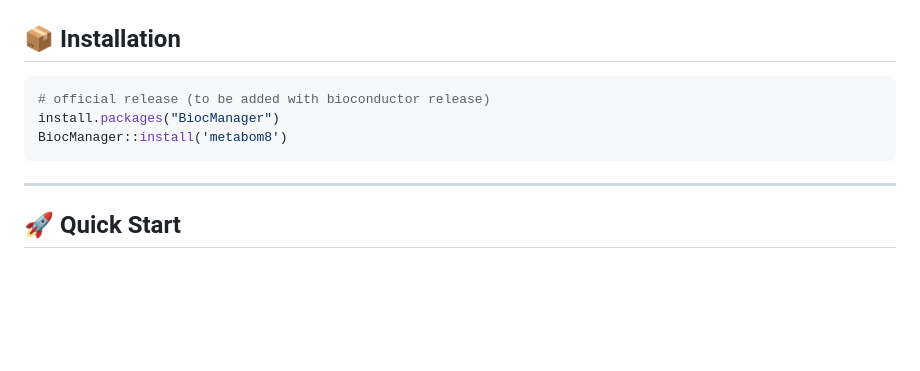
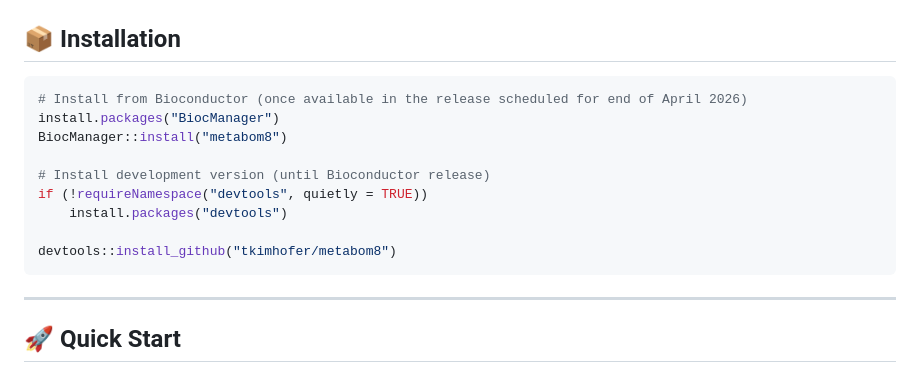
Before and after one commit to tkimhofer/metabom8, a Markdown page: README.md, the part around the change. Drawn GitHub-style; blank space fills up the shorter version.

Commit message:
devtools install until bioc release

````diff
--- a/README.md
+++ b/README.md
@@ -27,9 +27,15 @@
 ## 📦 Installation
 
 ```r
-# official release (to be added with bioconductor release)
+# Install from Bioconductor (once available in the release scheduled for end of April 2026)
 install.packages("BiocManager")
-BiocManager::install('metabom8')
+BiocManager::install("metabom8")
+
+# Install development version (until Bioconductor release)
+if (!requireNamespace("devtools", quietly = TRUE))
+    install.packages("devtools")
+
+devtools::install_github("tkimhofer/metabom8")
 ```
 
 ---
````
